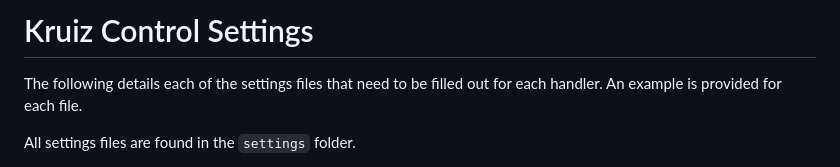
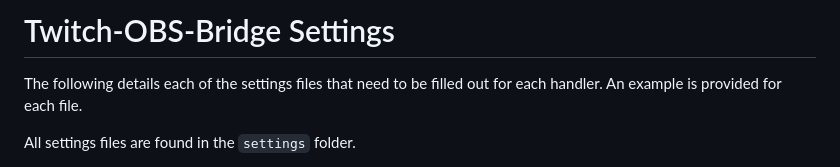
Before and after one commit to Sneaky-amxx/TwitchOBS-Bridge, a Markdown page: settings/Settings.md, the part around the change. GitHub-like rendering.

```diff
--- a/settings/Settings.md
+++ b/settings/Settings.md
@@ -1,4 +1,4 @@
-# Kruiz Control Settings
+# Twitch-OBS-Bridge Settings
 
 The following details each of the settings files that need to be filled out for each handler. An example is provided for each file.
 
```
